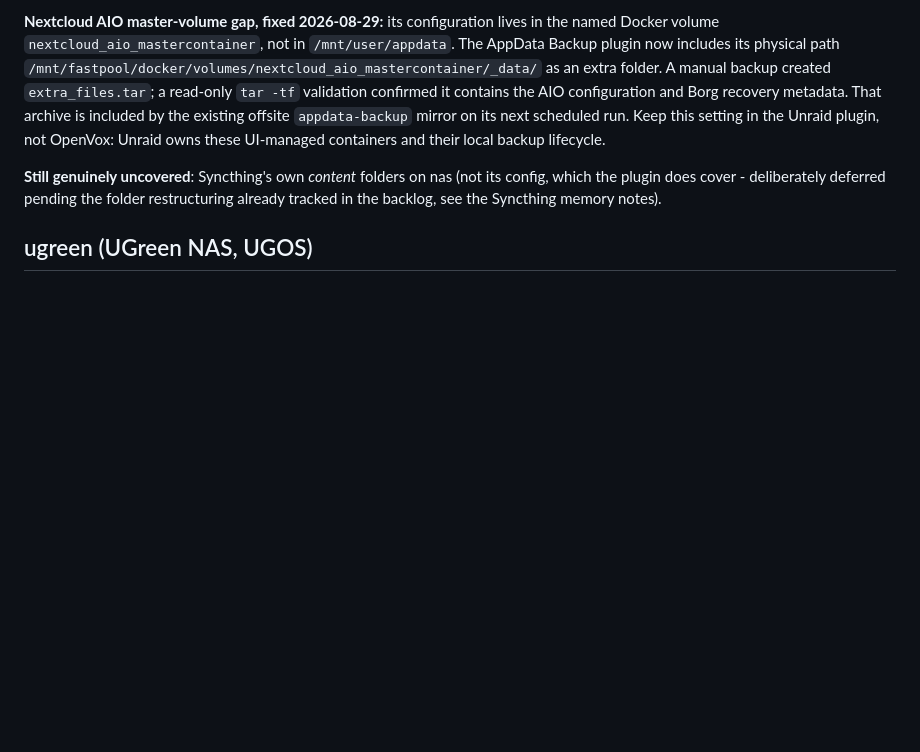
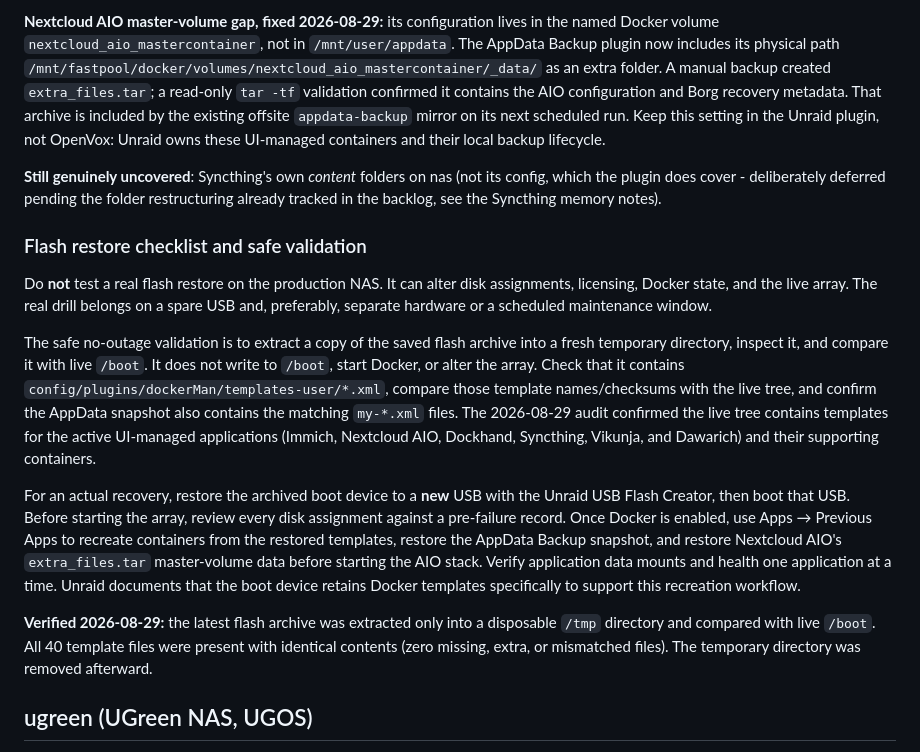
Before and after one commit to MrCodeEU/homelab-automation, a Markdown page: docs/DISASTER_RECOVERY.md, the part around the change. Drawn GitHub-style; blank space fills up the shorter version.

Commit message:
Verify Unraid flash recovery artifacts

```diff
--- a/docs/DISASTER_RECOVERY.md
+++ b/docs/DISASTER_RECOVERY.md
@@ -226,6 +226,39 @@ and their local backup lifecycle.
 pending the folder restructuring already tracked in the backlog, see
 the Syncthing memory notes).
 
+### Flash restore checklist and safe validation
+
+Do **not** test a real flash restore on the production NAS. It can alter
+disk assignments, licensing, Docker state, and the live array. The real
+drill belongs on a spare USB and, preferably, separate hardware or a
+scheduled maintenance window.
+
+The safe no-outage validation is to extract a copy of the saved flash
+archive into a fresh temporary directory, inspect it, and compare it
+with live `/boot`. It does not write to `/boot`, start Docker, or alter
+the array. Check that it contains
+`config/plugins/dockerMan/templates-user/*.xml`, compare those template
+names/checksums with the live tree, and confirm the AppData snapshot
+also contains the matching `my-*.xml` files. The 2026-08-29 audit
+confirmed the live tree contains templates for the active UI-managed
+applications (Immich, Nextcloud AIO, Dockhand, Syncthing, Vikunja, and
+Dawarich) and their supporting containers.
+
+For an actual recovery, restore the archived boot device to a **new** USB
+with the Unraid USB Flash Creator, then boot that USB. Before starting
+the array, review every disk assignment against a pre-failure record.
+Once Docker is enabled, use Apps → Previous Apps to recreate containers
+from the restored templates, restore the AppData Backup snapshot, and
+restore Nextcloud AIO's `extra_files.tar` master-volume data before
+starting the AIO stack. Verify application data mounts and health one
+application at a time. Unraid documents that the boot device retains
+Docker templates specifically to support this recreation workflow.
+
+**Verified 2026-08-29:** the latest flash archive was extracted only into
+a disposable `/tmp` directory and compared with live `/boot`. All 40
+template files were present with identical contents (zero missing, extra,
+or mismatched files). The temporary directory was removed afterward.
+
 ## ugreen (UGreen NAS, UGOS)
 
 OpenVox-managed subset only: `syncthing-ugreen`, `oxicloud`
```
